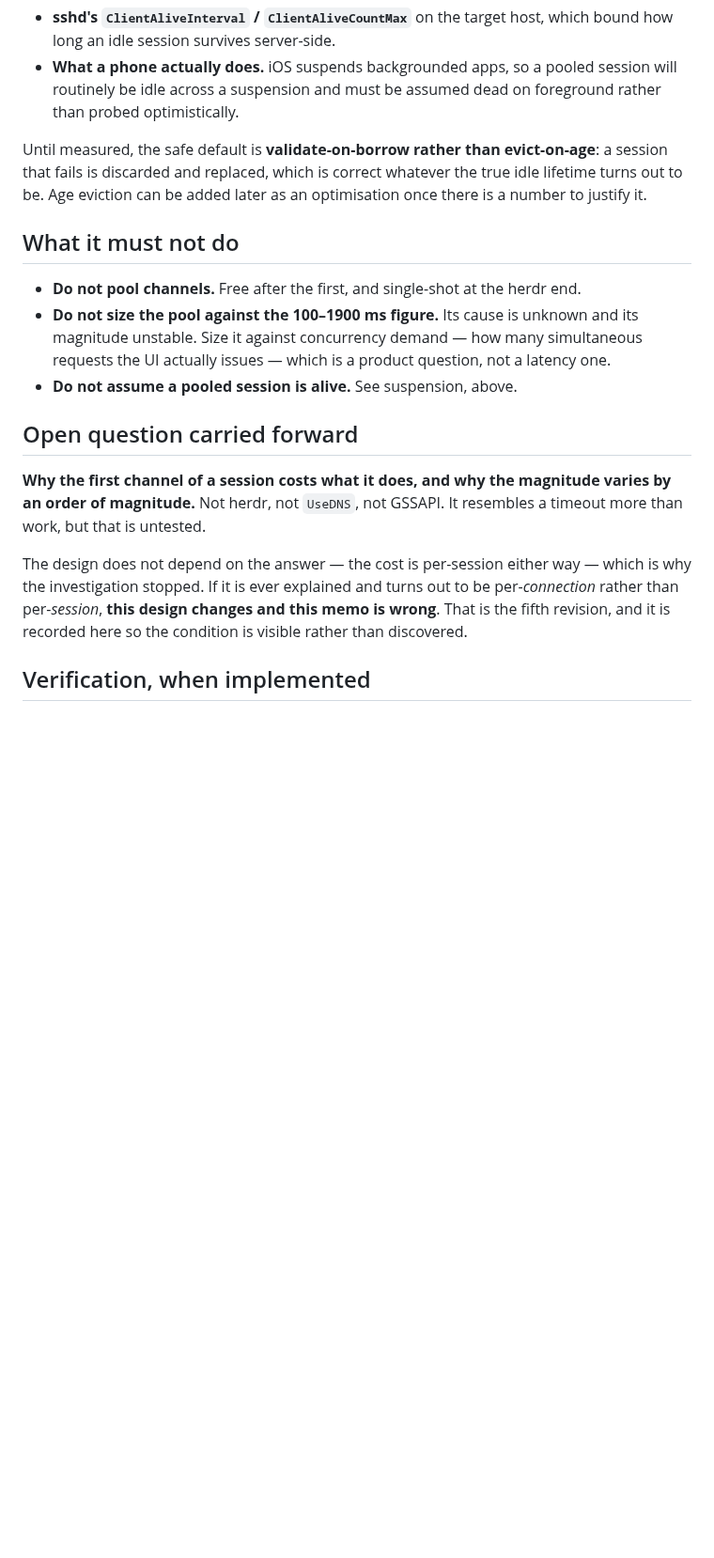
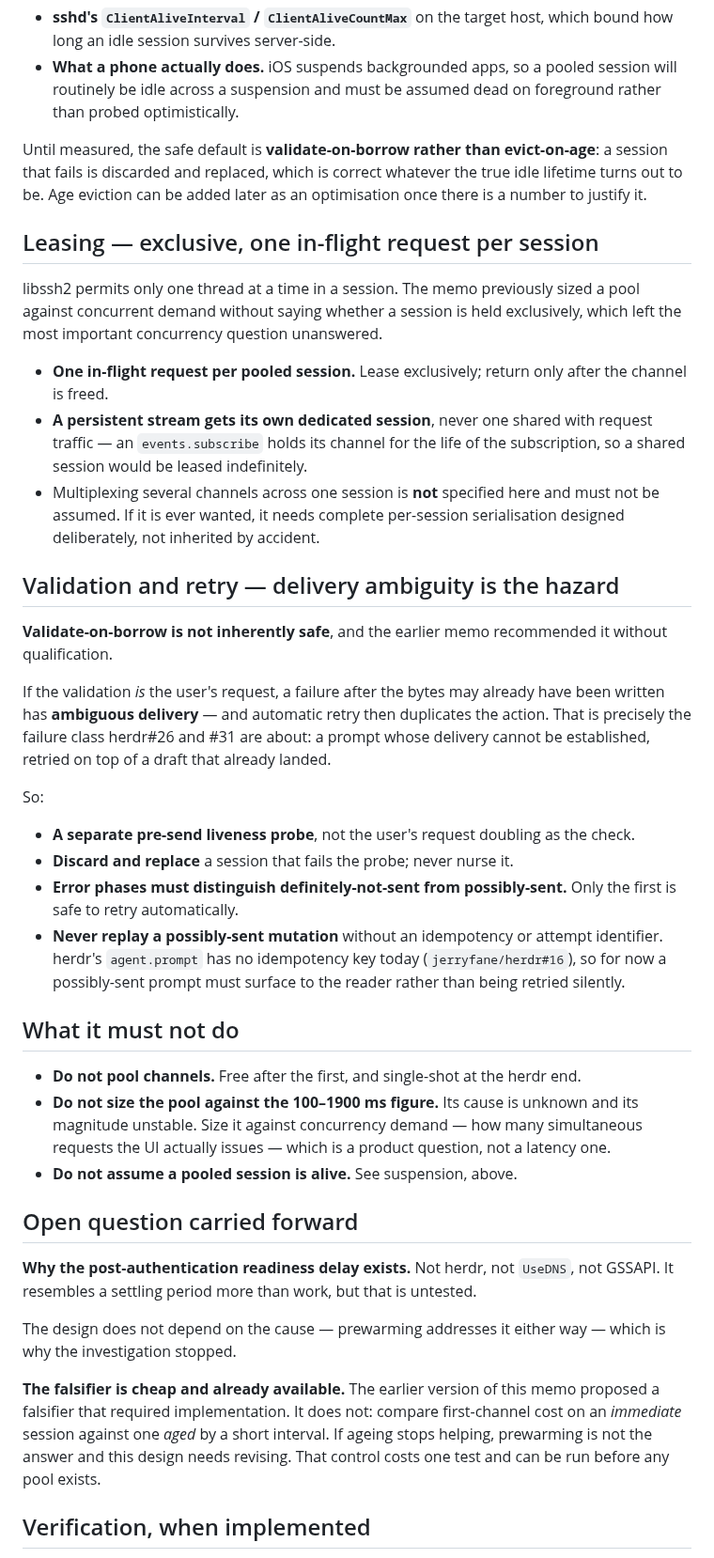
Before and after one commit to jerryfane/herdrup, a Markdown page: docs/connection-pool-design.md, the part around one of its changes. Shown at 94% size. Drawn GitHub-style; blank space fills up the shorter version.

Commit message:
docs: prewarming, exclusive leases, and delivery-ambiguity semantics
Three findings from the verdict at 6ba30b7.

F1 — THE MEMO RESTED ON A PREMISE ITS OWN EVIDENCE BASE HAD ALREADY DISPROVED.
I corrected #7's finding (the cost is a post-authentication readiness delay, not
an intrinsic first-channel cost) and left this memo describing the old version.
A channel opened immediately after auth costs ~96ms; a session aged 100ms opens
in 0.28-0.54ms. Consequence: POOLING ALONE IS INSUFFICIENT, because a freshly
authenticated session handed straight out still pays. Pooled objects are now
described as authenticated AND prewarmed or readiness-validated.

The falsifier is replaced too. The old one required an implementation to test;
the reviewer pointed out the cheap control already exists — compare immediate
against aged first-channel opens. One test, runnable before any pool is built.

F2 — NO LEASE SEMANTICS. libssh2 permits one thread at a time in a session, and
the memo sized a pool against concurrent demand without saying whether a session
is held exclusively. Now specified: one in-flight request per pooled session,
returned only after the channel is freed; a persistent stream gets its OWN
session, since events.subscribe holds its channel for the life of the
subscription and would otherwise lease a shared session indefinitely.
Multiplexing is explicitly NOT specified rather than left ambiguous.

F3 — VALIDATE-ON-BORROW IS NOT INHERENTLY SAFE, and I recommended it without
qualification. If the validation IS the user's request, a failure after the bytes
may already have been written has ambiguous delivery, and automatic retry
duplicates the action. That is exactly the failure class herdr#26 and #31 are
about — a prompt whose delivery cannot be established, retried on top of a draft
that already landed.

Now specified: a separate pre-send liveness probe rather than the request
doubling as the check; discard-and-replace on failure; error phases that
distinguish definitely-not-sent from possibly-sent; and never replay a
possibly-sent mutation without an idempotency or attempt identifier. herdr's
agent.prompt has no idempotency key today (herdr#16), so a possibly-sent prompt
must surface to the reader rather than be retried silently.

```diff
--- a/docs/connection-pool-design.md
+++ b/docs/connection-pool-design.md
@@ -59,6 +66,44 @@ evict-on-age**: a session that fails is discarded and replaced, which is correct
 whatever the true idle lifetime turns out to be. Age eviction can be added later
 as an optimisation once there is a number to justify it.
 
+## Leasing — exclusive, one in-flight request per session
+
+libssh2 permits only one thread at a time in a session. The memo previously
+sized a pool against concurrent demand without saying whether a session is held
+exclusively, which left the most important concurrency question unanswered.
+
+- **One in-flight request per pooled session.** Lease exclusively; return only
+  after the channel is freed.
+- **A persistent stream gets its own dedicated session**, never one shared with
+  request traffic — an `events.subscribe` holds its channel for the life of the
+  subscription, so a shared session would be leased indefinitely.
+- Multiplexing several channels across one session is **not** specified here and
+  must not be assumed. If it is ever wanted, it needs complete per-session
+  serialisation designed deliberately, not inherited by accident.
+
+## Validation and retry — delivery ambiguity is the hazard
+
+**Validate-on-borrow is not inherently safe**, and the earlier memo recommended
+it without qualification.
+
+If the validation *is* the user's request, a failure after the bytes may already
+have been written has **ambiguous delivery** — and automatic retry then
+duplicates the action. That is precisely the failure class herdr#26 and #31 are
+about: a prompt whose delivery cannot be established, retried on top of a draft
+that already landed.
+
+So:
+
+- **A separate pre-send liveness probe**, not the user's request doubling as the
+  check.
+- **Discard and replace** a session that fails the probe; never nurse it.
+- **Error phases must distinguish definitely-not-sent from possibly-sent.** Only
+  the first is safe to retry automatically.
+- **Never replay a possibly-sent mutation** without an idempotency or attempt
+  identifier. herdr's `agent.prompt` has no idempotency key today
+  (`jerryfane/herdr#16`), so for now a possibly-sent prompt must surface to the
+  reader rather than being retried silently.
+
 ## What it must not do
 
 - **Do not pool channels.** Free after the first, and single-shot at the herdr
@@ -71,15 +116,18 @@ as an optimisation once there is a number to justify it.
 
 ## Open question carried forward
 
-**Why the first channel of a session costs what it does, and why the magnitude
-varies by an order of magnitude.** Not herdr, not `UseDNS`, not GSSAPI. It
-resembles a timeout more than work, but that is untested.
+**Why the post-authentication readiness delay exists.** Not herdr, not `UseDNS`,
+not GSSAPI. It resembles a settling period more than work, but that is untested.
 
-The design does not depend on the answer — the cost is per-session either way —
-which is why the investigation stopped. If it is ever explained and turns out to
-be per-*connection* rather than per-*session*, **this design changes and this
-memo is wrong**. That is the fifth revision, and it is recorded here so the
-condition is visible rather than discovered.
+The design does not depend on the cause — prewarming addresses it either way —
+which is why the investigation stopped.
+
+**The falsifier is cheap and already available.** The earlier version of this
+memo proposed a falsifier that required implementation. It does not: compare
+first-channel cost on an *immediate* session against one *aged* by a short
+interval. If ageing stops helping, prewarming is not the answer and this design
+needs revising. That control costs one test and can be run before any pool
+exists.
 
 ## Verification, when implemented
 
```
Also changed, not shown: other parts of docs/connection-pool-design.md (+9 -2 lines).
